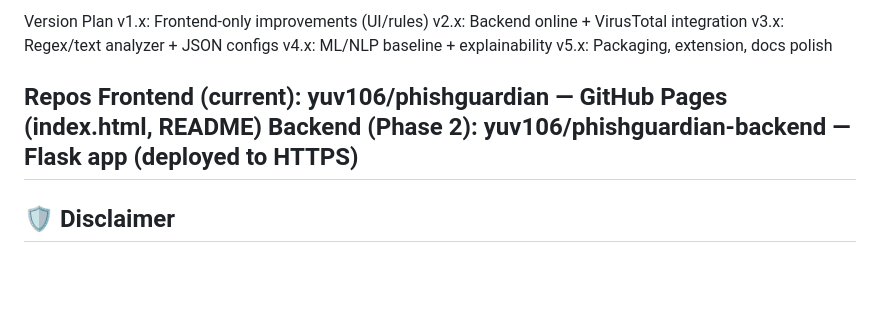
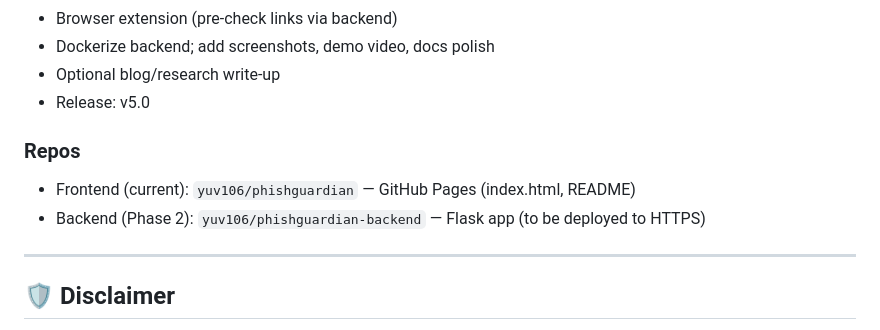
Before and after one commit to Yuv106/phishguardian, a Markdown page: README.md, the part around one of its changes. GitHub-like rendering; folded sections open; blank space fills up the shorter version.

```diff
--- a/README.md
+++ b/README.md
@@ -123,16 +130,13 @@ Release: v5.0
 
-Version Plan
-v1.x: Frontend-only improvements (UI/rules)
-v2.x: Backend online + VirusTotal integration
-v3.x: Regex/text analyzer + JSON configs
-v4.x: ML/NLP baseline + explainability
-v5.x: Packaging, extension, docs polish
+- Browser extension (pre‑check links via backend)
+- Dockerize backend; add screenshots, demo video, docs polish
+- Optional blog/research write‑up
+- Release: v5.0
+</details>
 
-
-
-Repos
-Frontend (current): yuv106/phishguardian — GitHub Pages (index.html, README)
-Backend (Phase 2): yuv106/phishguardian-backend — Flask app (deployed to HTTPS)
+### Repos
+- Frontend (current): `yuv106/phishguardian` — GitHub Pages (index.html, README)
+- Backend (Phase 2): `yuv106/phishguardian-backend` — Flask app (to be deployed to HTTPS)
 ---
 
 ## 🛡️ Disclaimer
```
Also changed, not shown: other parts of README.md (+60 -53 lines).
